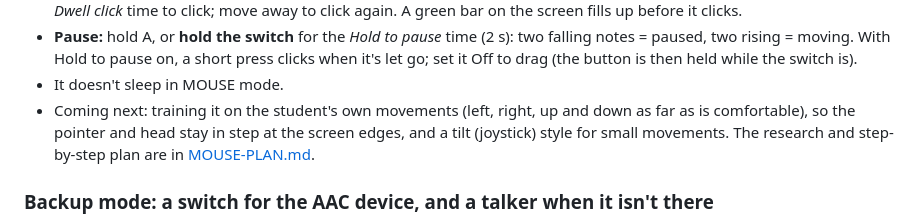
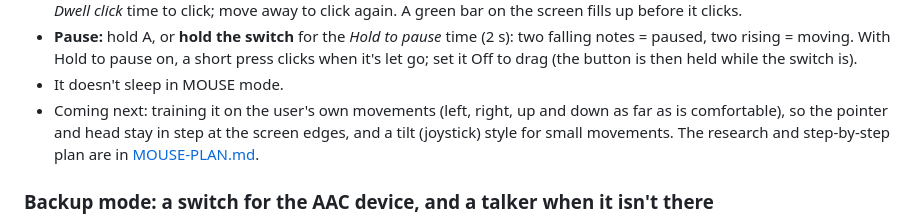
Before and after one commit to Magnatronic/talking-switch, a Markdown page: README.md, the part around the change. GitHub-like rendering.

```diff
--- a/README.md
+++ b/README.md
@@ -165,7 +165,7 @@ with the same pairing as KEYBOARD (on an iPad, if no pointer shows, turn on Assi
   rising = moving. With Hold to pause on, a short press clicks when it's let go; set it Off to drag (the button is
   then held while the switch is).
 - It doesn't sleep in MOUSE mode.
-- Coming next: training it on the student's own movements (left, right, up and down as far as is comfortable), so
+- Coming next: training it on the user's own movements (left, right, up and down as far as is comfortable), so
   the pointer and head stay in step at the screen edges, and a tilt (joystick) style for small movements. The
   research and step-by-step plan are in [MOUSE-PLAN.md](MOUSE-PLAN.md).
 
```
Also changed, not shown: MOUSE-PLAN.md (+10 -10 lines).
